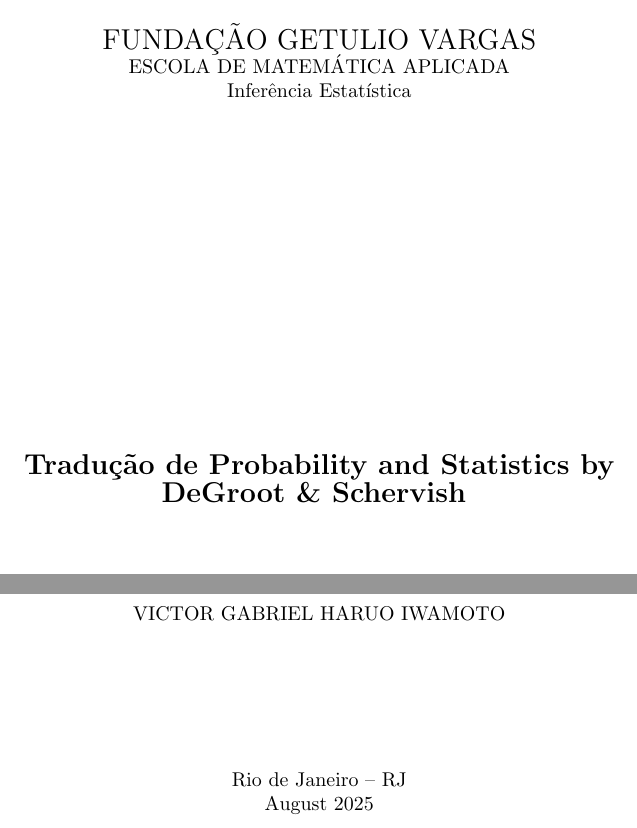
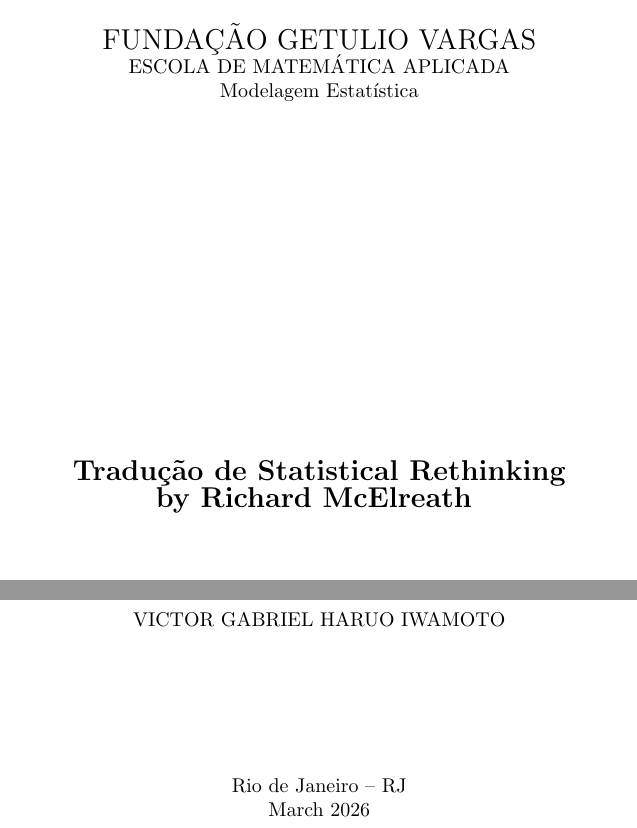
Before and after one commit to VictorGHaruo/ModelagemEstatistica, a LaTeX document (main.tex, which reads tex/cape.tex): two parts of page 1 of 24, joined at a grey line, cut so that both start at the same text. Compiled offline with pdfLaTeX.

Commit message:
Cap 1 - reviewed

```diff
--- a/main.tex
+++ b/main.tex
@@ -19,7 +19,7 @@
 \lhead{\includegraphics[height=0.29cm]{img/emap.png}}
 \rhead{\textbf{Fundação Getúlio Vargas}}
 
-\lfoot{Inferência Estatística}
+\lfoot{Modelagem Estatística}
 \rfoot{Página \thepage\ de \pageref{LastPage}}
 
 \renewcommand{\headrulewidth}{0.4pt}
--- a/tex/cape.tex
+++ b/tex/cape.tex
@@ -8,11 +8,11 @@
 
   {\Large FUNDAÇÃO GETULIO VARGAS \\}
   {\normalsize ESCOLA DE MATEMÁTICA APLICADA \\}
-    {\normalsize Inferência Estatística}
+  {\normalsize Modelagem Estatística}
 
   \vfill
 
-    {\bfseries\Large Tradução de Probability and Statistics by DeGroot \& Schervish }
+  {\bfseries\Large Tradução de Statistical Rethinking \\ by Richard McElreath }
 
   \vfill
 
@@ -23,6 +23,6 @@
   \vspace{2.5cm}
 
   {Rio de Janeiro -- RJ \\}
-    {August 2025}
+  {March 2026}
 
 \end{titlepage}
```
Also changed, not shown: main.pdf, 2 other files. Lines whose indentation alone changed are shown as unchanged.
